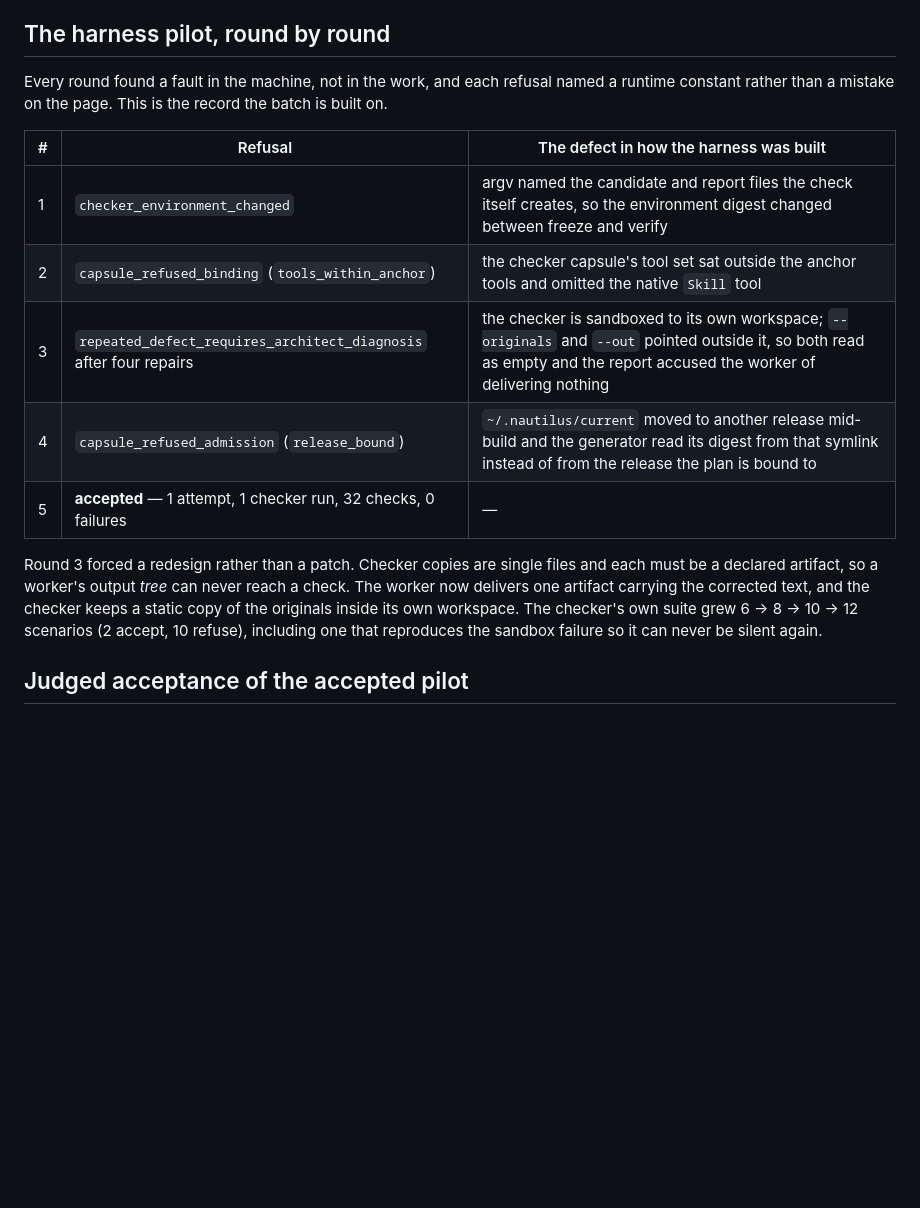
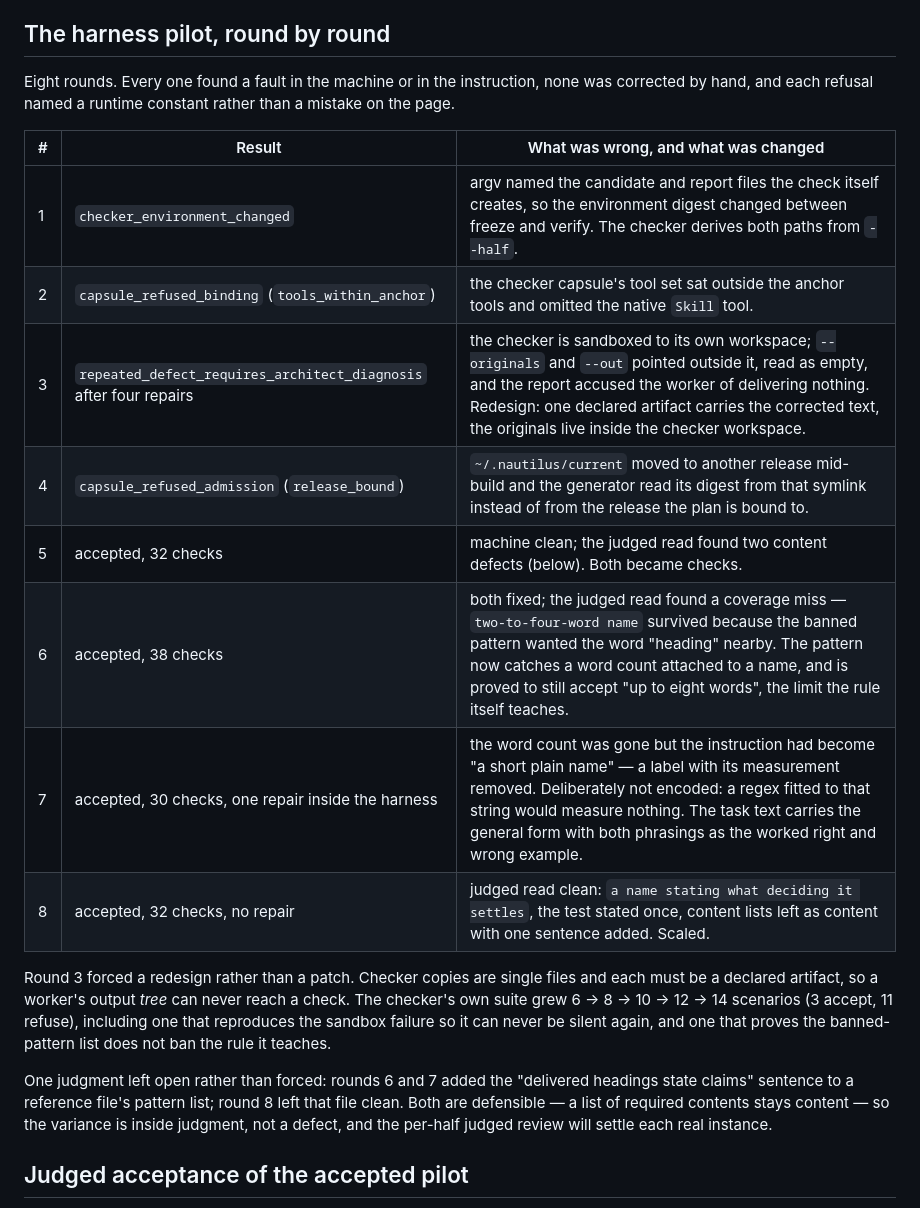
Before and after one commit to desland01/agent-engineering-handbook, a Markdown page: control/reviews/chart-headings.md, the part around the change. GitHub-like rendering; blank space fills up the shorter version.

Commit message:
Chart-headings: eight pilot rounds, each fixing the machine, and the round that needed no intervention
Co-Authored-By: Claude Opus 5 <noreply@anthropic.com>

```diff
--- a/control/reviews/chart-headings.md
+++ b/control/reviews/chart-headings.md
@@ -78,23 +78,30 @@ Two failures of that kind, both mine:
 
 ## The harness pilot, round by round
 
-Every round found a fault in the machine, not in the work, and each refusal named a runtime
-constant rather than a mistake on the page. This is the record the batch is built on.
+Eight rounds. Every one found a fault in the machine or in the instruction, none was corrected
+by hand, and each refusal named a runtime constant rather than a mistake on the page.
 
-| # | Refusal | The defect in how the harness was built |
+| # | Result | What was wrong, and what was changed |
 | --- | --- | --- |
-| 1 | `checker_environment_changed` | argv named the candidate and report files the check itself creates, so the environment digest changed between freeze and verify |
-| 2 | `capsule_refused_binding` (`tools_within_anchor`) | the checker capsule's tool set sat outside the anchor tools and omitted the native `Skill` tool |
-| 3 | `repeated_defect_requires_architect_diagnosis` after four repairs | the checker is sandboxed to its own workspace; `--originals` and `--out` pointed outside it, so both read as empty and the report accused the worker of delivering nothing |
-| 4 | `capsule_refused_admission` (`release_bound`) | `~/.nautilus/current` moved to another release mid-build and the generator read its digest from that symlink instead of from the release the plan is bound to |
-| 5 | **accepted** — 1 attempt, 1 checker run, 32 checks, 0 failures | — |
+| 1 | `checker_environment_changed` | argv named the candidate and report files the check itself creates, so the environment digest changed between freeze and verify. The checker derives both paths from `--half`. |
+| 2 | `capsule_refused_binding` (`tools_within_anchor`) | the checker capsule's tool set sat outside the anchor tools and omitted the native `Skill` tool. |
+| 3 | `repeated_defect_requires_architect_diagnosis` after four repairs | the checker is sandboxed to its own workspace; `--originals` and `--out` pointed outside it, read as empty, and the report accused the worker of delivering nothing. Redesign: one declared artifact carries the corrected text, the originals live inside the checker workspace. |
+| 4 | `capsule_refused_admission` (`release_bound`) | `~/.nautilus/current` moved to another release mid-build and the generator read its digest from that symlink instead of from the release the plan is bound to. |
+| 5 | accepted, 32 checks | machine clean; the judged read found two content defects (below). Both became checks. |
+| 6 | accepted, 38 checks | both fixed; the judged read found a coverage miss — `two-to-four-word name` survived because the banned pattern wanted the word "heading" nearby. The pattern now catches a word count attached to a name, and is proved to still accept "up to eight words", the limit the rule itself teaches. |
+| 7 | accepted, 30 checks, one repair inside the harness | the word count was gone but the instruction had become "a short plain name" — a label with its measurement removed. Deliberately not encoded: a regex fitted to that string would measure nothing. The task text carries the general form with both phrasings as the worked right and wrong example. |
+| 8 | accepted, 32 checks, no repair | judged read clean: `a name stating what deciding it settles`, the test stated once, content lists left as content with one sentence added. Scaled. |
 
-Round 3 forced a redesign rather than a patch. Checker copies are single files and each must
-be a declared artifact, so a worker's output *tree* can never reach a check. The worker now
-delivers one artifact carrying the corrected text, and the checker keeps a static copy of the
-originals inside its own workspace. The checker's own suite grew 6 → 8 → 10 → 12 scenarios
-(2 accept, 10 refuse), including one that reproduces the sandbox failure so it can never be
-silent again.
+Round 3 forced a redesign rather than a patch. Checker copies are single files and each must be
+a declared artifact, so a worker's output *tree* can never reach a check. The checker's own
+suite grew 6 → 8 → 10 → 12 → 14 scenarios (3 accept, 11 refuse), including one that reproduces
+the sandbox failure so it can never be silent again, and one that proves the banned-pattern
+list does not ban the rule it teaches.
+
+One judgment left open rather than forced: rounds 6 and 7 added the "delivered headings state
+claims" sentence to a reference file's pattern list; round 8 left that file clean. Both are
+defensible — a list of required contents stays content — so the variance is inside judgment,
+not a defect, and the per-half judged review will settle each real instance.
 
 ## Judged acceptance of the accepted pilot
 
```
